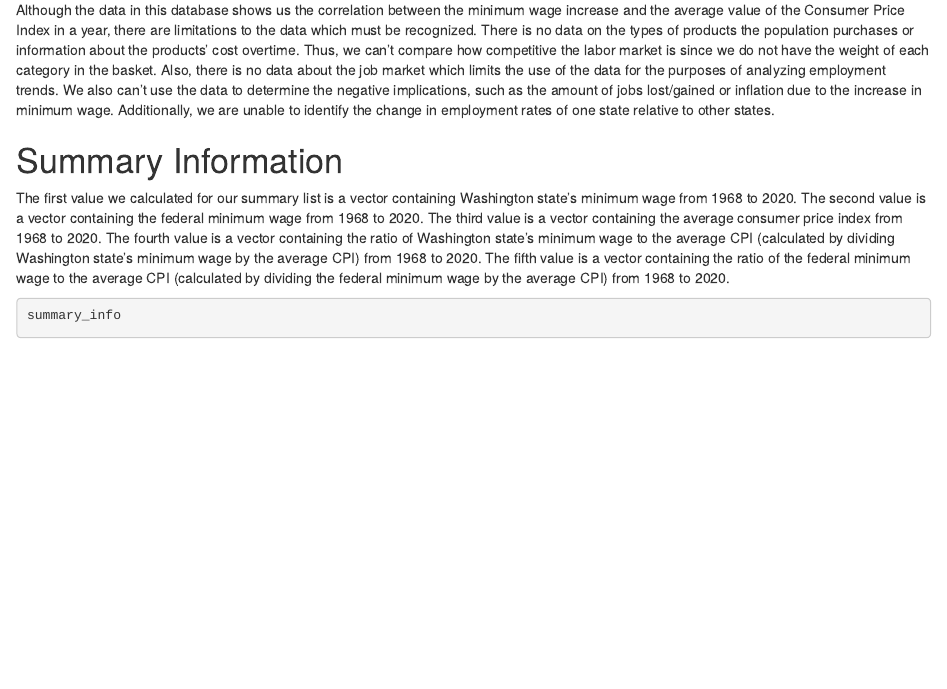
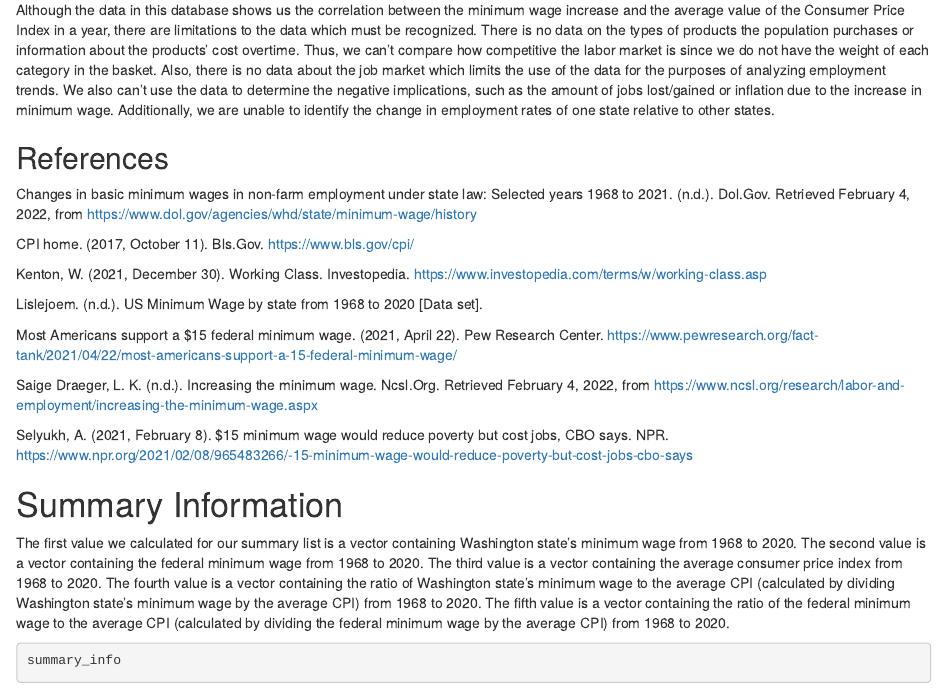
Before and after one commit to info-201a-wi22/final-project-starter-sarah02mun, an R Markdown document (docs/index.Rmd): the page in a window 1100 px wide, from 2680 px down. Rendered offline with R 4.5, knitr and Pandoc, with nearby package versions; some code elsewhere in the file could not run offline.

Commit message:
adding references to index.Rmd

````diff
--- a/docs/index.Rmd
+++ b/docs/index.Rmd
@@ -65,6 +65,21 @@ Based on our research questions, we believe that policymakers would be most affe
 ## Limitations
 Although the data in this database shows us the correlation between the minimum wage increase and the average value of the Consumer Price Index in a year, there are limitations to the data which must be recognized. There is no data on the types of products the population purchases or information about the products’ cost overtime. Thus, we can’t compare how competitive the labor market is since we do not have the weight of each category in the basket. Also, there is no data about the job market which limits the use of the data for the purposes of analyzing employment trends. We also can’t use the data to determine the negative implications, such as the amount of jobs lost/gained or inflation due to the increase in minimum wage. Additionally, we are unable to identify the change in employment rates of one state relative to other states.
 
+## References
+Changes in basic minimum wages in non-farm employment under state law: Selected years 1968 to 2021. (n.d.). Dol.Gov. Retrieved February 4, 2022, from https://www.dol.gov/agencies/whd/state/minimum-wage/history
+
+CPI home. (2017, October 11). Bls.Gov. https://www.bls.gov/cpi/
+
+Kenton, W. (2021, December 30). Working Class. Investopedia. https://www.investopedia.com/terms/w/working-class.asp
+
+Lislejoem. (n.d.). US Minimum Wage by state from 1968 to 2020 [Data set].
+
+Most Americans support a $15 federal minimum wage. (2021, April 22). Pew Research Center. https://www.pewresearch.org/fact-tank/2021/04/22/most-americans-support-a-15-federal-minimum-wage/
+
+Saige Draeger, L. K. (n.d.). Increasing the minimum wage. Ncsl.Org. Retrieved February 4, 2022, from https://www.ncsl.org/research/labor-and-employment/increasing-the-minimum-wage.aspx
+
+Selyukh, A. (2021, February 8). $15 minimum wage would reduce poverty but cost jobs, CBO says. NPR. https://www.npr.org/2021/02/08/965483266/-15-minimum-wage-would-reduce-poverty-but-cost-jobs-cbo-says
+
 ```{r setup, include=FALSE}
 
 library("plotly")
````
